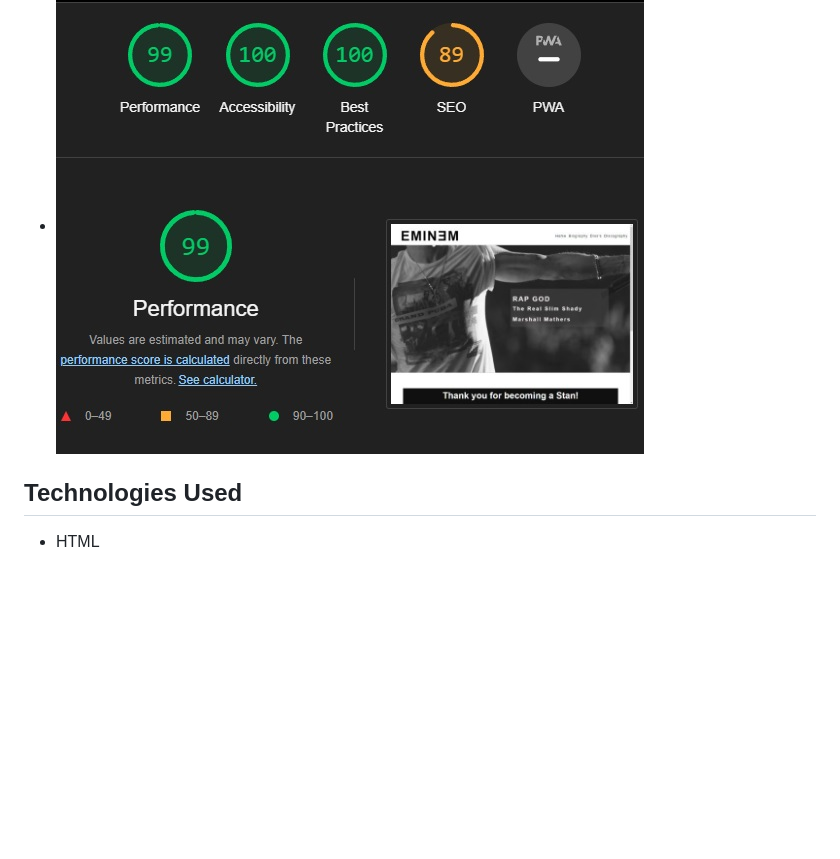
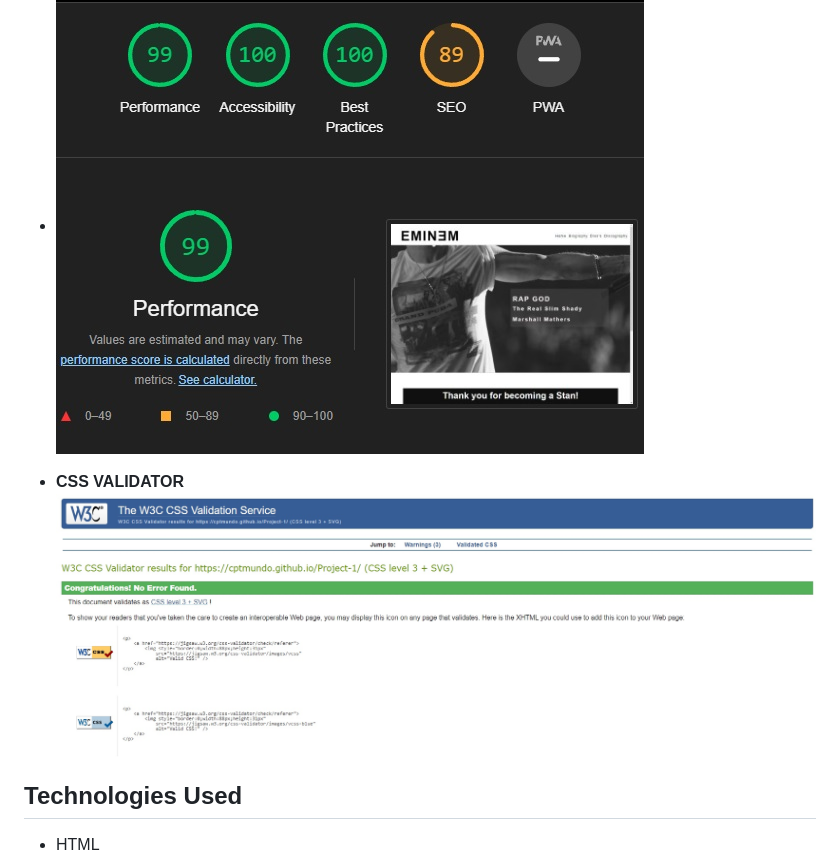
Before and after one commit to CptMundo/Project-1, a Markdown page: README.md, the part around the change. GitHub-like rendering; blank space fills up the shorter version.

Commit message:
Added css validator

```diff
--- a/README.md
+++ b/README.md
@@ -88,6 +88,9 @@ Testing is an important part of the development process to ensure that the websi
 -
   ![lighthouse-singup](docs/testing/singup%20lighthouse.jpg)
 
+- **CSS VALIDATOR**
+  ![css-validator](docs/testing/css%20validator.jpg)
+
 ## Technologies Used
 
 - HTML
```
